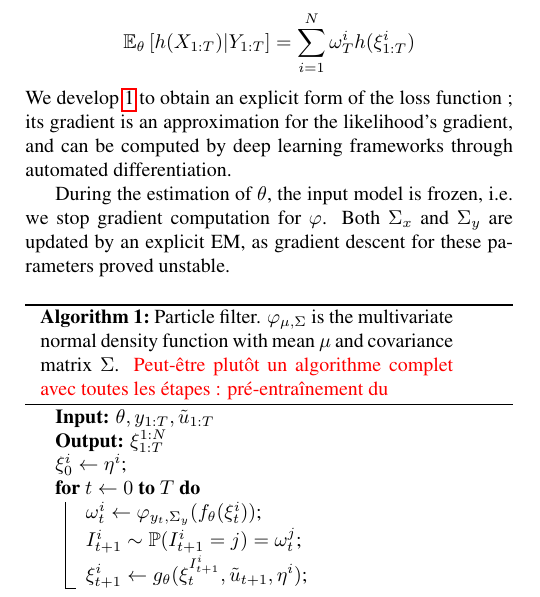
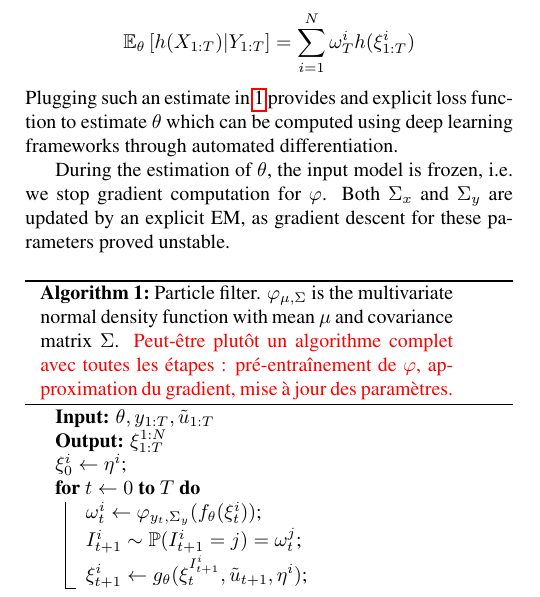
Before and after one commit to sylvainlc/21-lastlayerdecoupling, a LaTeX paper (lastlayerdecoupling.tex): part of one column of page 2 of 4, cut so that both start at the same text. Compiled offline with pdfLaTeX.

Commit message:
Minor modifications in Section 2.3

```diff
--- a/lastlayerdecoupling.tex
+++ b/lastlayerdecoupling.tex
@@ -137,7 +137,7 @@ For any function $h$, we can approximate any smoothing expectation as follows:
 \begin{align*}
 	\mathbb{E}_\theta \left[ h(X_{1:T}) | Y_{1:T} \right] = \sum_{i=1}^N \omega_T^i h(\xi^i_{1:T})
 \end{align*}
-We develop \ref{eq:grad_ll} to obtain an explicit form of the loss function ; its gradient is an approximation for the likelihood's gradient, and can be computed by deep learning frameworks through automated differentiation.
+Plugging such an estimate in \ref{eq:grad_ll} provides and explicit loss function to estimate $\theta$ which can be computed using deep learning frameworks through automated differentiation.
 %\begin{align*}
 %	\mathbb{J}(\theta) & = \log |\Sigma_x| + \log |\Sigma_y|                                                                                                        \\
 %	                   & + \frac{1}{T}\sum_{k=0}^T \sum_{i=1}^N \omega^i (y_k - f_\theta(\xi_k^i))' \Sigma_y^{-1} (y_k - f_\theta(\xi_k^i))                         \\
@@ -155,7 +155,7 @@ During the estimation of $\theta$, the input model is frozen, i.e. we stop gradi
 		$I_{t+1}^i \sim \mathbb{P}(I_{t+1}^i=j) = \omega_t^j$\;
 		$\xi_{t+1}^i \gets g_\theta(\xi_t^{I_{t+1}^i}, \tilde u_{t+1}, \eta^i)$\;
 	}
-	\caption{Particle filter. $\varphi_{\mu, \Sigma}$ is the multivariate normal density function with mean $\mu$ and covariance matrix $\Sigma$. \textcolor{red}{Peut-être plutôt un algorithme complet avec toutes les étapes : pré-entraînement du }}
+	\caption{Particle filter. $\varphi_{\mu, \Sigma}$ is the multivariate normal density function with mean $\mu$ and covariance matrix $\Sigma$. \textcolor{red}{Peut-être plutôt un algorithme complet avec toutes les étapes : pré-entraînement de $\varphi$, approximation du gradient, mise \`a jour des paramètres.}}
 	\label{algo:particle_filter}
 \end{algorithm}
 
```
